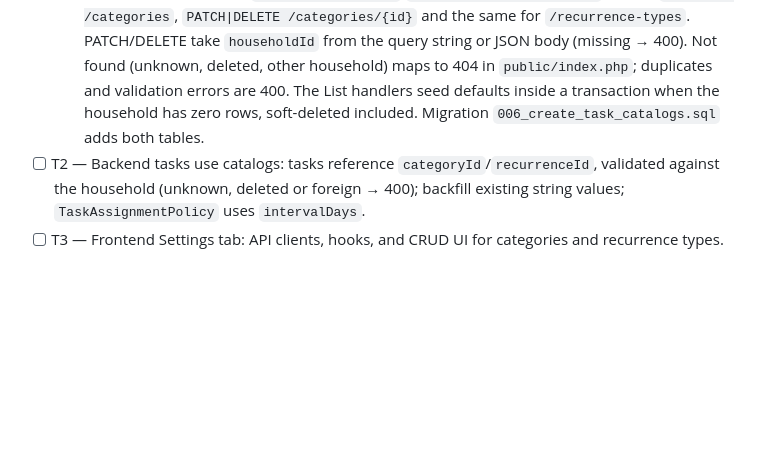
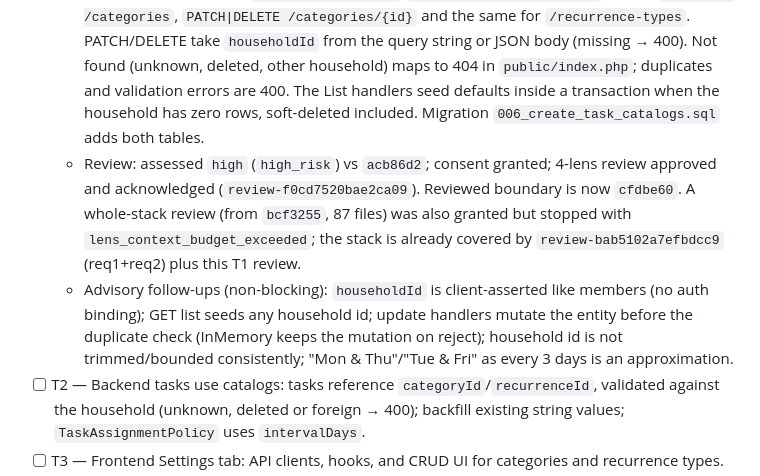
Before and after one commit to MarcosCongre/Home, a Markdown page: odd/tasks/task-catalogs.md, the part around the change. Rendered like a GitHub page; blank space fills up the shorter version.

Commit message:
docs(odd): record task catalogs T1 review

```diff
--- a/odd/tasks/task-catalogs.md
+++ b/odd/tasks/task-catalogs.md
@@ -24,6 +24,8 @@ This is requirement 3 of 4 from the 2026-10-24 request; each requirement lives o
   - Route: delegated (writer). Trigger: 2+ non-trivial files across domain, application and infrastructure.
   - Commit: `da5738e` (+2202/−5, of which 784 test lines; over the ~400-line heuristic because two full CRUD stacks with tests are one coherent unit).
   - Summary: domain in `src/Domain/Tasks/Catalog` (entities, `CatalogName` rules, `DefaultCatalogs`, `CatalogEntryNotFoundException`); handlers in `src/Application/Catalog`; Pdo (SQLite self-schema, SELECT-then-UPDATE/INSERT) and InMemory repositories; `CategoryController`/`RecurrenceTypeController`; routes `GET|POST /categories`, `PATCH|DELETE /categories/{id}` and the same for `/recurrence-types`. PATCH/DELETE take `householdId` from the query string or JSON body (missing → 400). Not found (unknown, deleted, other household) maps to 404 in `public/index.php`; duplicates and validation errors are 400. The List handlers seed defaults inside a transaction when the household has zero rows, soft-deleted included. Migration `006_create_task_catalogs.sql` adds both tables.
+  - Review: assessed `high` (`high_risk`) vs `acb86d2`; consent granted; 4-lens review approved and acknowledged (`review-f0cd7520bae2ca09`). Reviewed boundary is now `cfdbe60`. A whole-stack review (from `bcf3255`, 87 files) was also granted but stopped with `lens_context_budget_exceeded`; the stack is already covered by `review-bab5102a7efbdcc9` (req1+req2) plus this T1 review.
+  - Advisory follow-ups (non-blocking): `householdId` is client-asserted like members (no auth binding); GET list seeds any household id; update handlers mutate the entity before the duplicate check (InMemory keeps the mutation on reject); household id is not trimmed/bounded consistently; "Mon & Thu"/"Tue & Fri" as every 3 days is an approximation.
 - [ ] T2 — Backend tasks use catalogs: tasks reference `categoryId`/`recurrenceId`, validated against the household (unknown, deleted or foreign → 400); backfill existing string values; `TaskAssignmentPolicy` uses `intervalDays`.
 - [ ] T3 — Frontend Settings tab: API clients, hooks, and CRUD UI for categories and recurrence types.
 - [ ] T4 — Frontend tasks use catalogs: TaskModal, Dashboard filter/badges and TaskDetail read the household catalogs instead of hard-coded lists.
```
